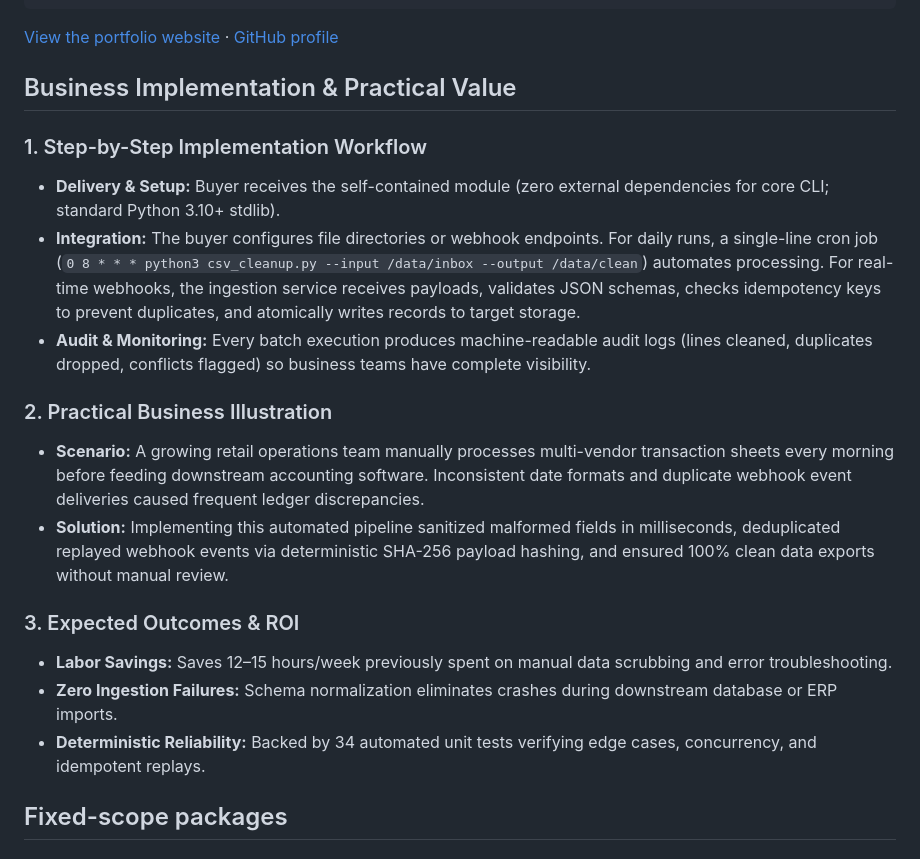
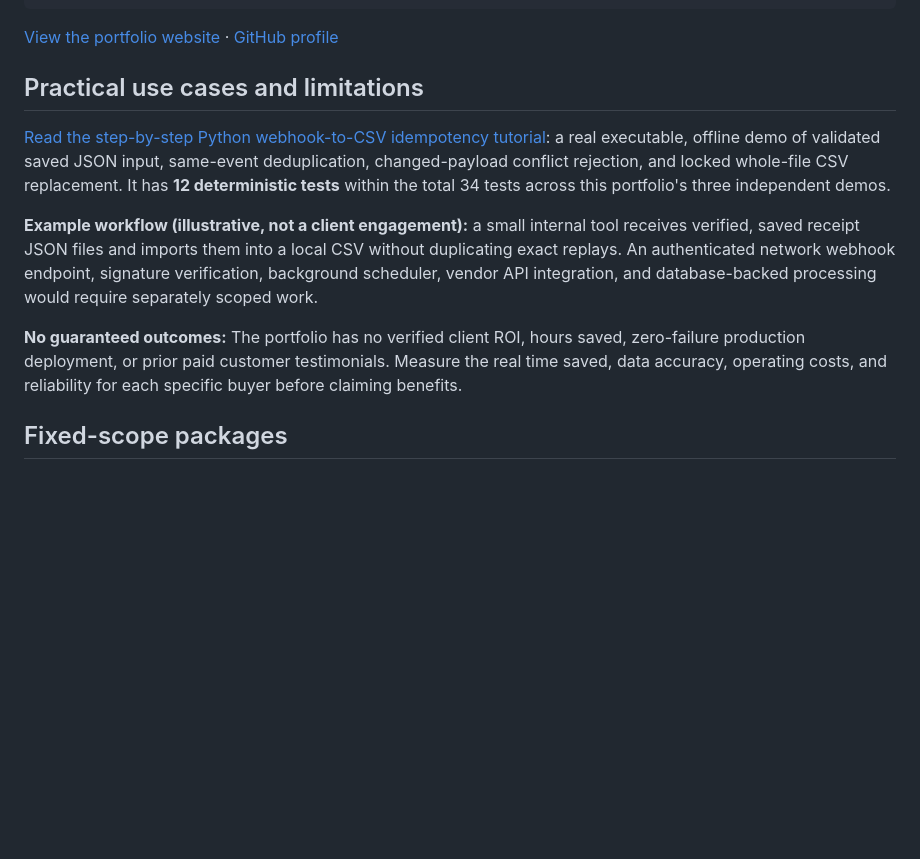
Before and after one commit to tanhaien/aki-python-automation-portfolio, a Markdown page: README.md, the part around the change. Drawn GitHub-style; blank space fills up the shorter version.

Commit message:
docs: link webhook guide and remove unverified ROI claims

```diff
--- a/README.md
+++ b/README.md
@@ -25,21 +25,13 @@ cd ../webhook_csv && python3 -m unittest discover -s tests -v
 
 [View the portfolio website](https://tanhaien.github.io/aki-python-automation-portfolio/) · [GitHub profile](https://github.com/tanhaien)
 
-## Business Implementation & Practical Value
+## Practical use cases and limitations
 
-### 1. Step-by-Step Implementation Workflow
-- **Delivery & Setup:** Buyer receives the self-contained module (zero external dependencies for core CLI; standard Python 3.10+ stdlib).
-- **Integration:** The buyer configures file directories or webhook endpoints. For daily runs, a single-line cron job (`0 8 * * * python3 csv_cleanup.py --input /data/inbox --output /data/clean`) automates processing. For real-time webhooks, the ingestion service receives payloads, validates JSON schemas, checks idempotency keys to prevent duplicates, and atomically writes records to target storage.
-- **Audit & Monitoring:** Every batch execution produces machine-readable audit logs (lines cleaned, duplicates dropped, conflicts flagged) so business teams have complete visibility.
+[Read the step-by-step Python webhook-to-CSV idempotency tutorial](guides/python-webhook-csv-deduplication.md): a real executable, offline demo of validated saved JSON input, same-event deduplication, changed-payload conflict rejection, and locked whole-file CSV replacement. It has **12 deterministic tests** within the total 34 tests across this portfolio's three independent demos.
 
-### 2. Practical Business Illustration
-- **Scenario:** A growing retail operations team manually processes multi-vendor transaction sheets every morning before feeding downstream accounting software. Inconsistent date formats and duplicate webhook event deliveries caused frequent ledger discrepancies.
-- **Solution:** Implementing this automated pipeline sanitized malformed fields in milliseconds, deduplicated replayed webhook events via deterministic SHA-256 payload hashing, and ensured 100% clean data exports without manual review.
+**Example workflow (illustrative, not a client engagement):** a small internal tool receives verified, saved receipt JSON files and imports them into a local CSV without duplicating exact replays. An authenticated network webhook endpoint, signature verification, background scheduler, vendor API integration, and database-backed processing would require separately scoped work.
 
-### 3. Expected Outcomes & ROI
-- **Labor Savings:** Saves 12–15 hours/week previously spent on manual data scrubbing and error troubleshooting.
-- **Zero Ingestion Failures:** Schema normalization eliminates crashes during downstream database or ERP imports.
-- **Deterministic Reliability:** Backed by 34 automated unit tests verifying edge cases, concurrency, and idempotent replays.
+**No guaranteed outcomes:** The portfolio has no verified client ROI, hours saved, zero-failure production deployment, or prior paid customer testimonials. Measure the real time saved, data accuracy, operating costs, and reliability for each specific buyer before claiming benefits.
 
 ## Fixed-scope packages
 
```
